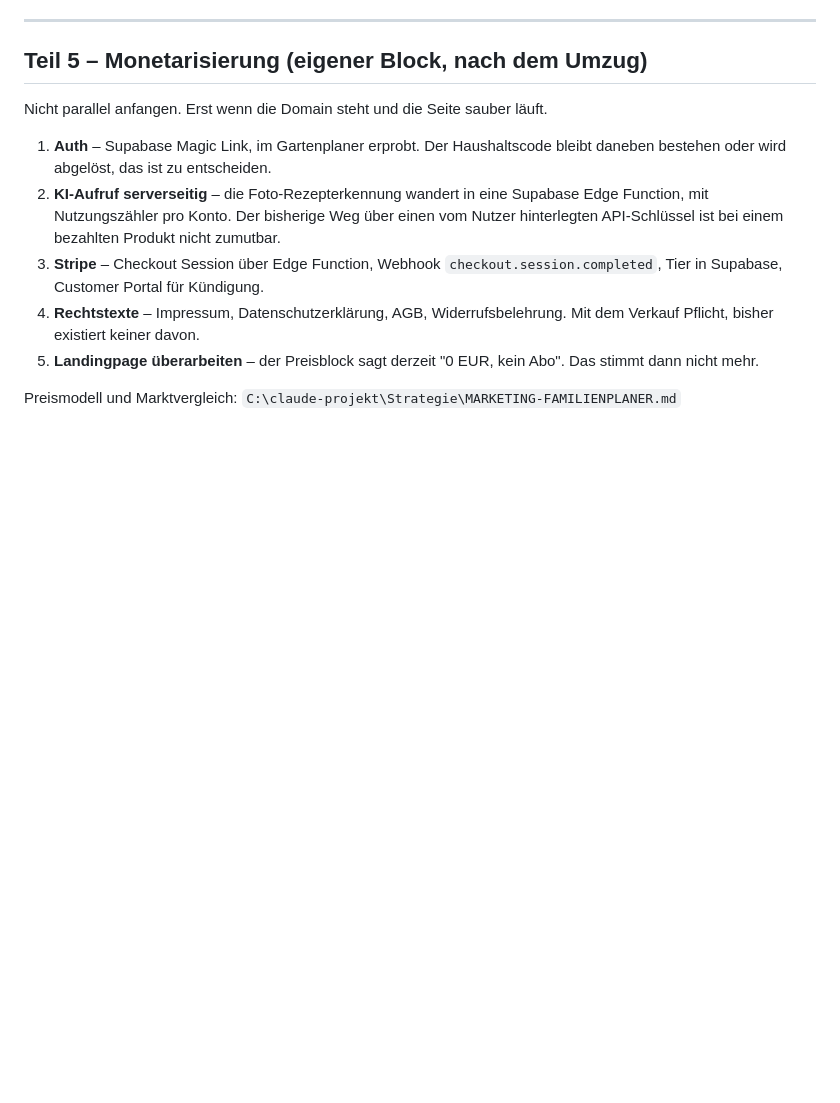
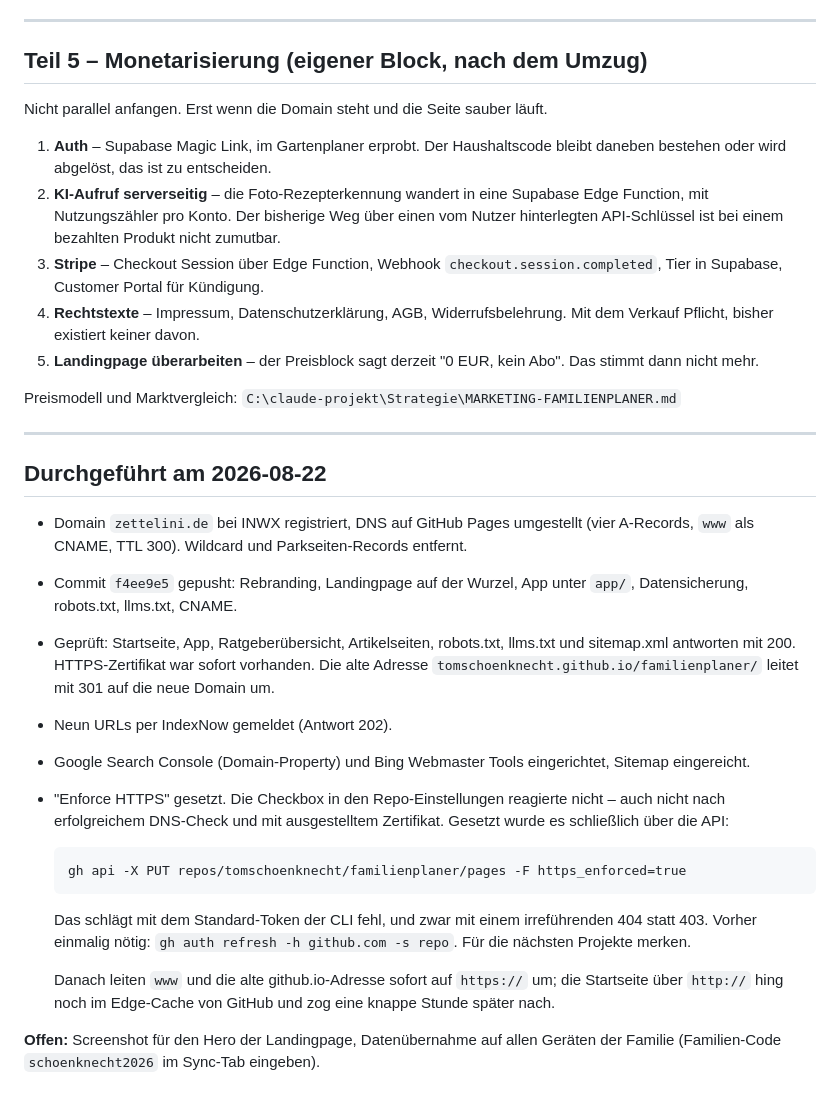
Before and after one commit to tomschoenknecht/familienplaner, a Markdown page: UMZUG.md, the part around the change. GitHub-like rendering; blank space fills up the shorter version.

Commit message:
Umzugsprotokoll: HTTPS erzwungen, Suchmaschinen angemeldet
Enforce HTTPS liess sich in den Repo-Einstellungen nicht setzen und wurde ueber
die Pages-API gesetzt. Der Weg samt Token-Scope ist in UMZUG.md notiert, damit
es beim naechsten Projekt nicht wieder Zeit kostet.

Co-Authored-By: Claude Opus 5 <noreply@anthropic.com>

```diff
--- a/UMZUG.md
+++ b/UMZUG.md
@@ -137,3 +137,31 @@ Nicht parallel anfangen. Erst wenn die Domain steht und die Seite sauber läuft.
    mehr.
 
 Preismodell und Marktvergleich: `C:\claude-projekt\Strategie\MARKETING-FAMILIENPLANER.md`
+
+---
+
+## Durchgeführt am 2026-08-22
+
+- Domain `zettelini.de` bei INWX registriert, DNS auf GitHub Pages umgestellt (vier A-Records,
+  `www` als CNAME, TTL 300). Wildcard und Parkseiten-Records entfernt.
+- Commit `f4ee9e5` gepusht: Rebranding, Landingpage auf der Wurzel, App unter `app/`,
+  Datensicherung, robots.txt, llms.txt, CNAME.
+- Geprüft: Startseite, App, Ratgeberübersicht, Artikelseiten, robots.txt, llms.txt und sitemap.xml
+  antworten mit 200. HTTPS-Zertifikat war sofort vorhanden. Die alte Adresse
+  `tomschoenknecht.github.io/familienplaner/` leitet mit 301 auf die neue Domain um.
+- Neun URLs per IndexNow gemeldet (Antwort 202).
+
+- Google Search Console (Domain-Property) und Bing Webmaster Tools eingerichtet, Sitemap eingereicht.
+- "Enforce HTTPS" gesetzt. Die Checkbox in den Repo-Einstellungen reagierte nicht – auch nicht nach
+  erfolgreichem DNS-Check und mit ausgestelltem Zertifikat. Gesetzt wurde es schließlich über die API:
+
+      gh api -X PUT repos/tomschoenknecht/familienplaner/pages -F https_enforced=true
+
+  Das schlägt mit dem Standard-Token der CLI fehl, und zwar mit einem irreführenden 404 statt 403.
+  Vorher einmalig nötig: `gh auth refresh -h github.com -s repo`. Für die nächsten Projekte merken.
+
+  Danach leiten `www` und die alte github.io-Adresse sofort auf `https://` um; die Startseite über
+  `http://` hing noch im Edge-Cache von GitHub und zog eine knappe Stunde später nach.
+
+**Offen:** Screenshot für den Hero der Landingpage, Datenübernahme auf allen Geräten der Familie
+(Familien-Code `schoenknecht2026` im Sync-Tab eingeben).
```
